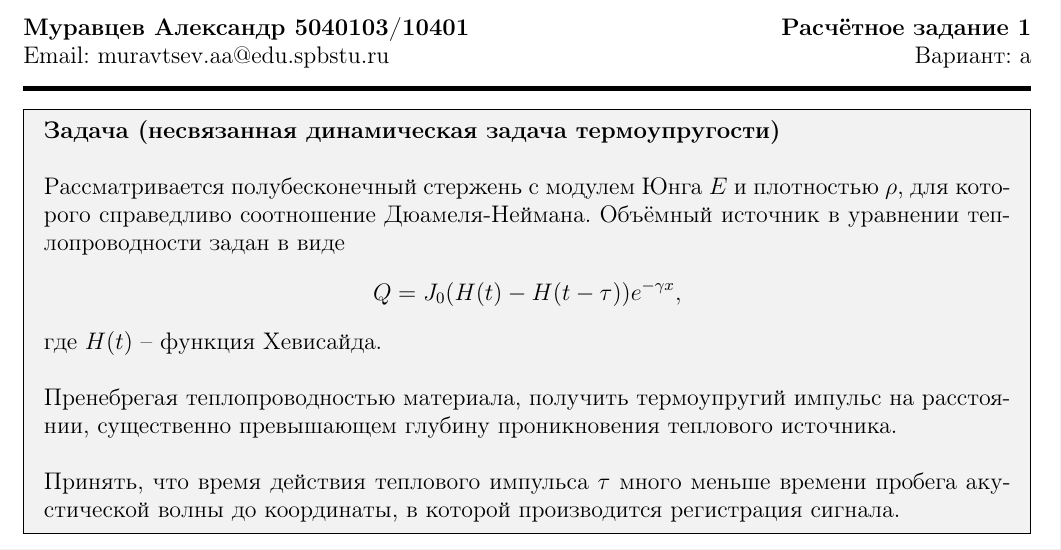
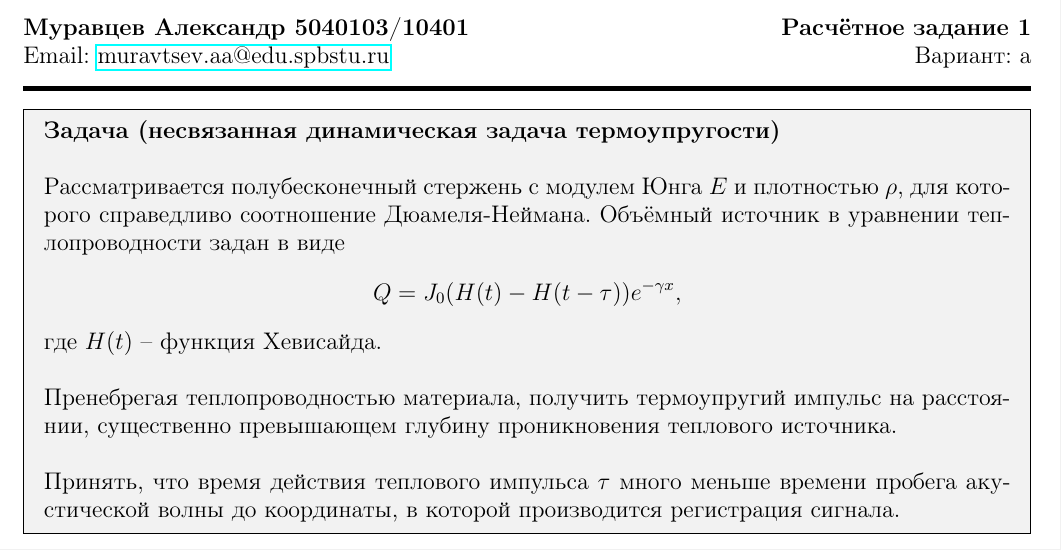
Before and after one commit to mualal/source, a LaTeX document (tex/waves2022/main.tex): part of the page, cut so that both start at the same text. Compiled offline with pdfLaTeX.

Commit message:
tex:waves2022: wrap email address as link

```diff
--- a/tex/waves2022/main.tex
+++ b/tex/waves2022/main.tex
@@ -6,6 +6,7 @@
 \usepackage{amssymb,amsthm}
 \usepackage{xcolor}
 \usepackage{mdframed}
+\usepackage{hyperref}
 
 \usepackage{enumitem}
 \setlength{\parindent}{0pt}
@@ -23,7 +24,7 @@
 
 \begin{document}
 \large\textbf{Муравцев Александр 5040103/10401} \hfill \textbf{Расчётное задание 1}   \\
-Email: muravtsev.aa@edu.spbstu.ru \hfill Вариант: а \\
+Email: \href{mailto:muravtsev.aa@edu.spbstu.ru}{muravtsev.aa@edu.spbstu.ru} \hfill Вариант: а \\
 \rule{7in}{2.8pt}
 
 \begin{problem}[Задача]{(несвязанная динамическая задача термоупругости)}
```
